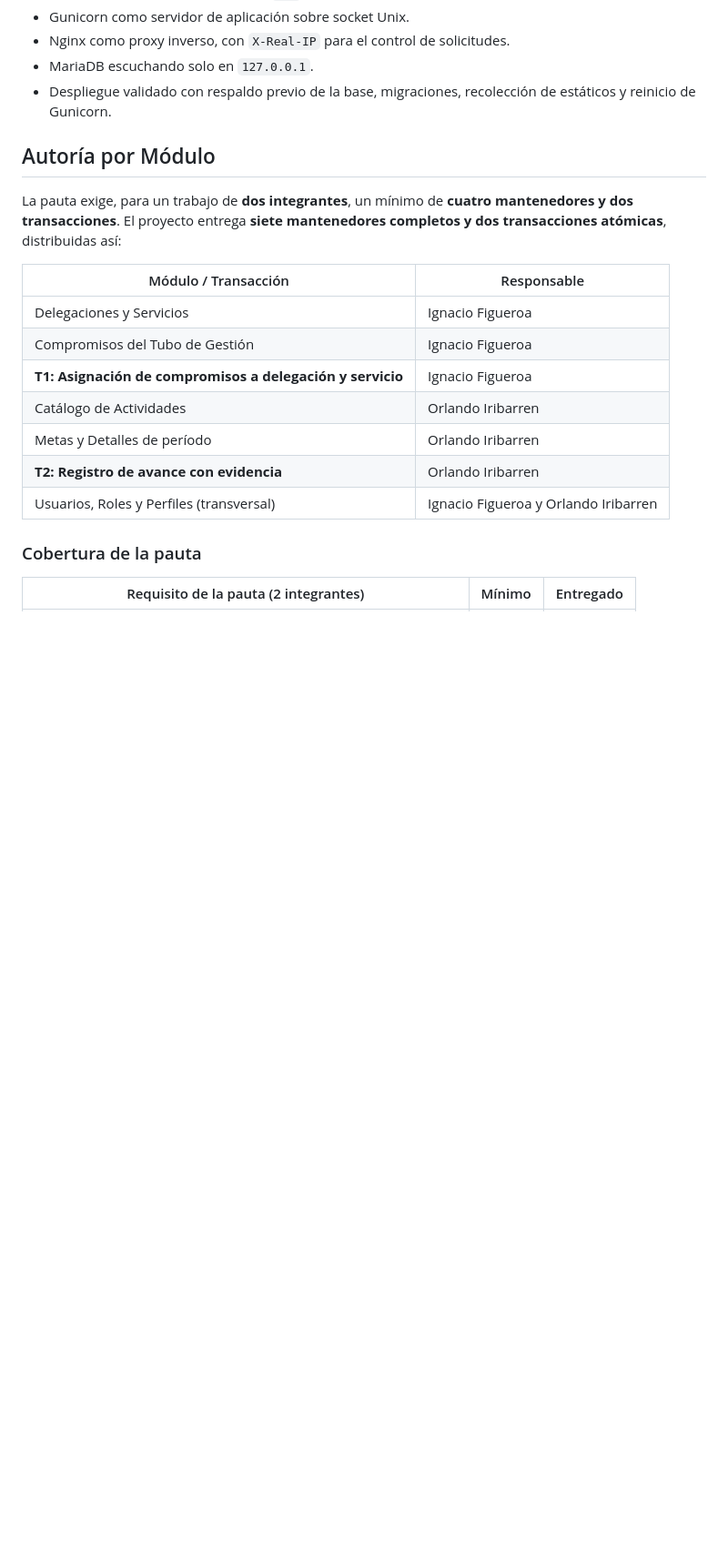
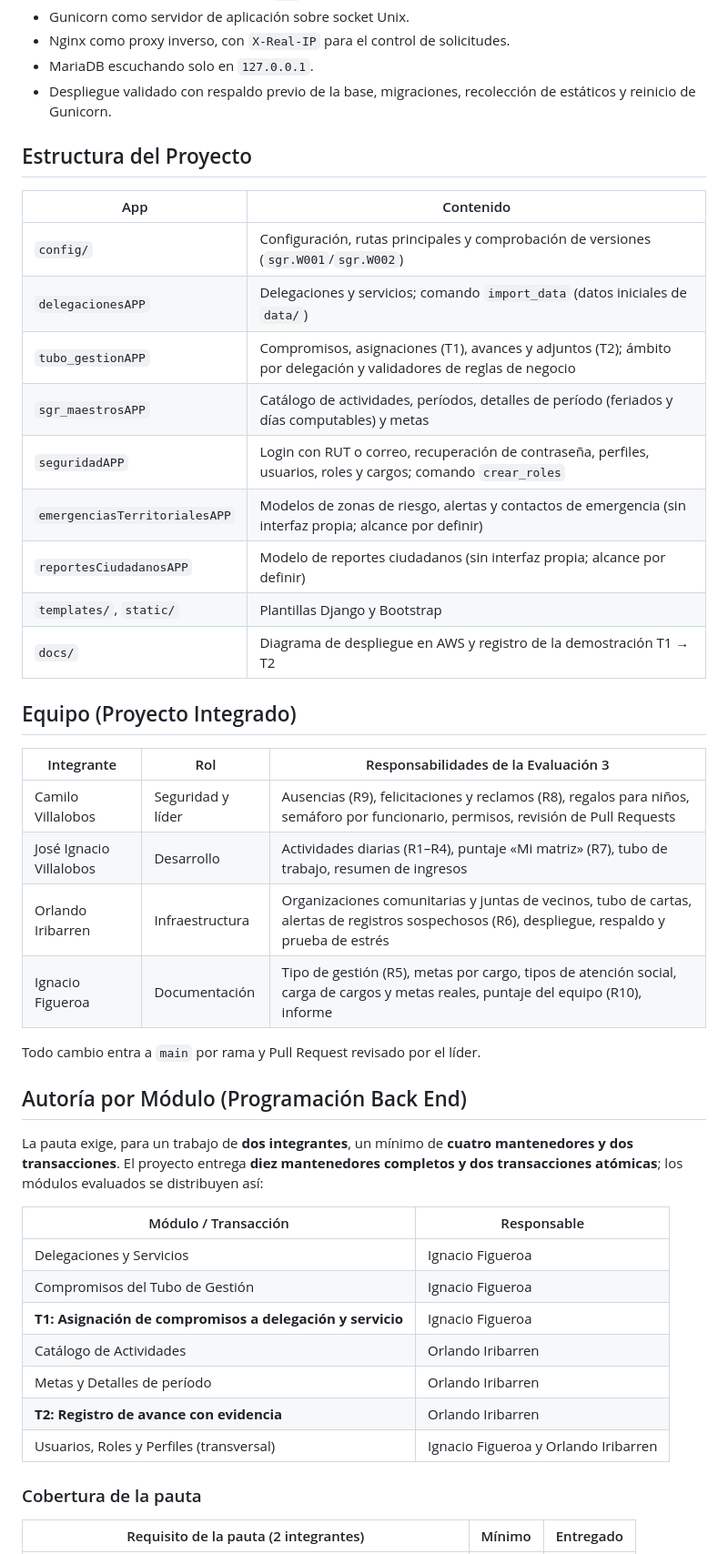
Before and after one commit to IgnacioF22777/Eva-Back-end, a Markdown page: README.md, the part around one of its changes. Shown at 91% size. GitHub-like rendering; blank space fills up the shorter version.

```diff
--- a/README.md
+++ b/README.md
@@ -294,11 +336,37 @@ extensiones bloqueadas, limpieza ante reversión y descarga protegida).
 - Despliegue validado con respaldo previo de la base, migraciones, recolección
   de estáticos y reinicio de Gunicorn.
 
-## Autoría por Módulo
+## Estructura del Proyecto
+
+| App | Contenido |
+|---|---|
+| `config/` | Configuración, rutas principales y comprobación de versiones (`sgr.W001`/`sgr.W002`) |
+| `delegacionesAPP` | Delegaciones y servicios; comando `import_data` (datos iniciales de `data/`) |
+| `tubo_gestionAPP` | Compromisos, asignaciones (T1), avances y adjuntos (T2); ámbito por delegación y validadores de reglas de negocio |
+| `sgr_maestrosAPP` | Catálogo de actividades, períodos, detalles de período (feriados y días computables) y metas |
+| `seguridadAPP` | Login con RUT o correo, recuperación de contraseña, perfiles, usuarios, roles y cargos; comando `crear_roles` |
+| `emergenciasTerritorialesAPP` | Modelos de zonas de riesgo, alertas y contactos de emergencia (sin interfaz propia; alcance por definir) |
+| `reportesCiudadanosAPP` | Modelo de reportes ciudadanos (sin interfaz propia; alcance por definir) |
+| `templates/`, `static/` | Plantillas Django y Bootstrap |
+| `docs/` | Diagrama de despliegue en AWS y registro de la demostración T1 → T2 |
+
+## Equipo (Proyecto Integrado)
+
+| Integrante | Rol | Responsabilidades de la Evaluación 3 |
+|---|---|---|
+| Camilo Villalobos | Seguridad y líder | Ausencias (R9), felicitaciones y reclamos (R8), regalos para niños, semáforo por funcionario, permisos, revisión de Pull Requests |
+| José Ignacio Villalobos | Desarrollo | Actividades diarias (R1–R4), puntaje «Mi matriz» (R7), tubo de trabajo, resumen de ingresos |
+| Orlando Iribarren | Infraestructura | Organizaciones comunitarias y juntas de vecinos, tubo de cartas, alertas de registros sospechosos (R6), despliegue, respaldo y prueba de estrés |
+| Ignacio Figueroa | Documentación | Tipo de gestión (R5), metas por cargo, tipos de atención social, carga de cargos y metas reales, puntaje del equipo (R10), informe |
+
+Todo cambio entra a `main` por rama y Pull Request revisado por el líder.
+
+## Autoría por Módulo (Programación Back End)
 
 La pauta exige, para un trabajo de **dos integrantes**, un mínimo de **cuatro
-mantenedores y dos transacciones**. El proyecto entrega **siete mantenedores
-completos y dos transacciones atómicas**, distribuidas así:
+mantenedores y dos transacciones**. El proyecto entrega **diez mantenedores
+completos y dos transacciones atómicas**; los módulos evaluados se
+distribuyen así:
 
 | Módulo / Transacción | Responsable |
 |---|---|
```
Also changed, not shown: other parts of README.md (+64 -22 lines).
